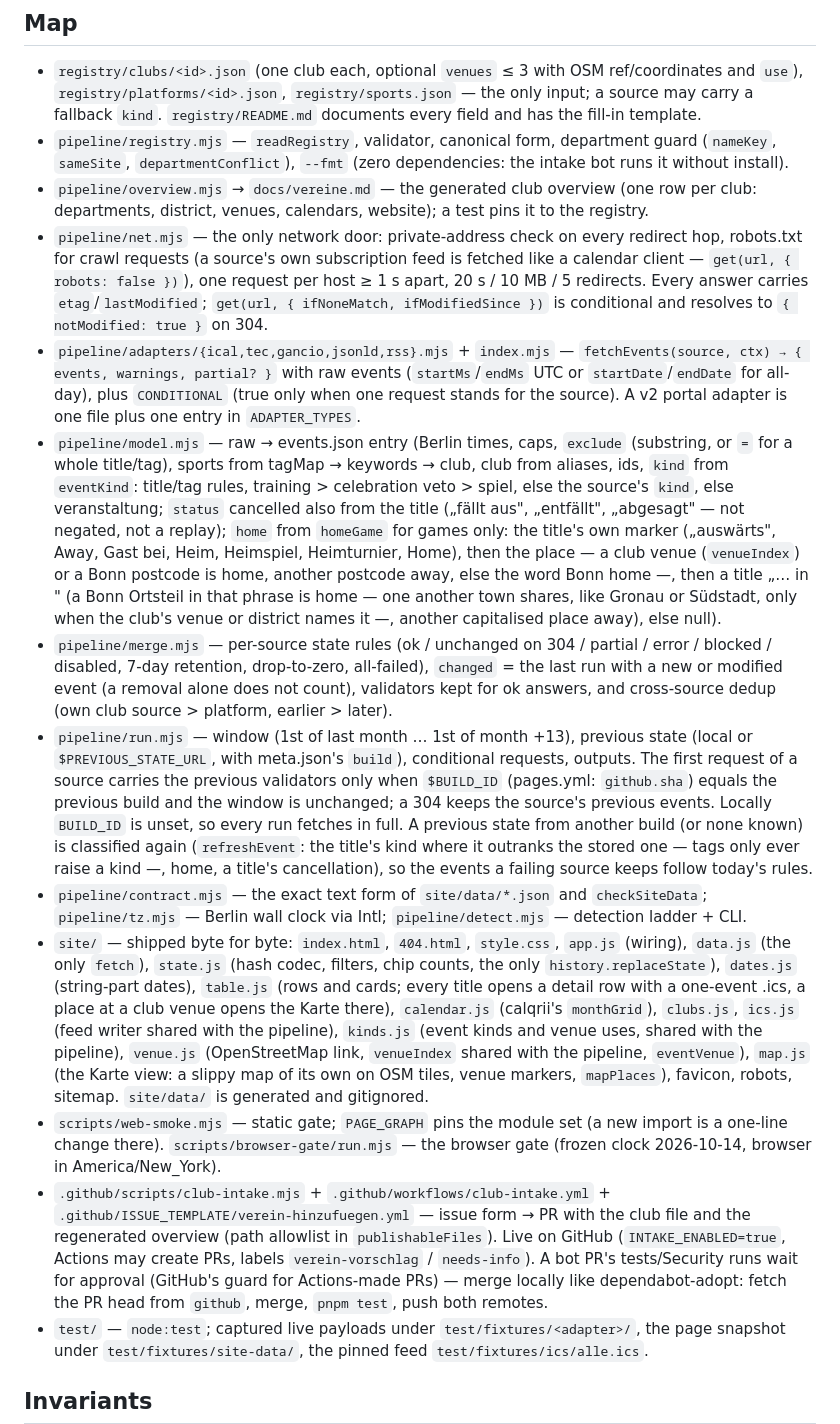
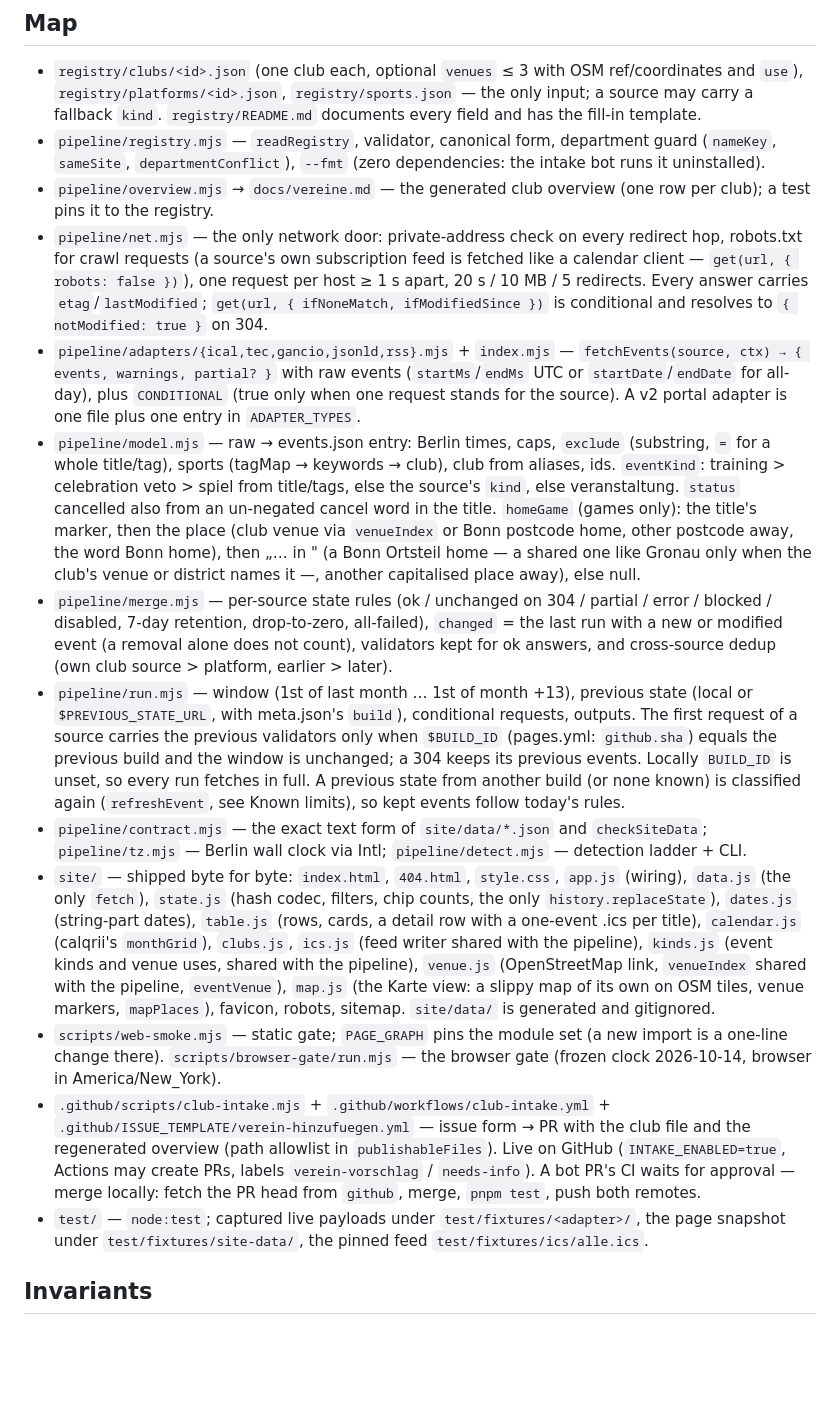
Before and after one commit to bmmmm/sportbonnii, a Markdown page: AGENTS.md, the part around one of its changes. GitHub-like rendering; blank space fills up the shorter version.

Commit message:
docs(agents): refreshEvent's limits in one place (a cancellation only ever added), model.mjs entry and other passages tightened to the 1500-word budget

```diff
--- a/AGENTS.md
+++ b/AGENTS.md
@@ -32,10 +32,9 @@ store index — run installs unsandboxed.
   template.
 - `pipeline/registry.mjs` — `readRegistry`, validator, canonical form,
   department guard (`nameKey`, `sameSite`, `departmentConflict`), `--fmt`
-  (zero dependencies: the intake bot runs it without install).
+  (zero dependencies: the intake bot runs it uninstalled).
 - `pipeline/overview.mjs` → `docs/vereine.md` — the generated club overview
-  (one row per club: departments, district, venues, calendars, website);
-  a test pins it to the registry.
+  (one row per club); a test pins it to the registry.
 - `pipeline/net.mjs` — the only network door: private-address check on every
   redirect hop, robots.txt for crawl requests (a source's own subscription
   feed is fetched like a calendar client — `get(url, { robots: false })`),
@@ -47,18 +46,16 @@ store index — run installs unsandboxed.
   (`startMs`/`endMs` UTC or `startDate`/`endDate` for all-day), plus
   `CONDITIONAL` (true only when one request stands for the source). A v2
   portal adapter is one file plus one entry in `ADAPTER_TYPES`.
-- `pipeline/model.mjs` — raw → events.json entry (Berlin times, caps,
-  `exclude` (substring, or `=` for a whole title/tag), sports from tagMap →
-  keywords → club, club from aliases, ids, `kind` from
-  `eventKind`: title/tag rules, training > celebration veto > spiel, else the
-  source's `kind`, else veranstaltung; `status` cancelled also from the title
-  („fällt aus", „entfällt", „abgesagt" — not negated, not a replay); `home` from `homeGame` for games only:
-  the title's own marker („auswärts", Away, Gast bei, Heim, Heimspiel,
-  Heimturnier, Home), then the place — a club venue (`venueIndex`) or a Bonn
-  postcode is home, another postcode away, else the word Bonn home —, then a
-  title „… in <Ort>" (a Bonn Ortsteil in that phrase is home — one another
-  town shares, like Gronau or Südstadt, only when the club's venue or
-  district names it —, another capitalised place away), else null).
+- `pipeline/model.mjs` — raw → events.json entry: Berlin times, caps,
+  `exclude` (substring, `=` for a whole title/tag), sports (tagMap →
+  keywords → club), club from aliases, ids. `eventKind`: training >
+  celebration veto > spiel from title/tags, else the source's `kind`, else
+  veranstaltung. `status` cancelled also from an un-negated cancel word in
+  the title. `homeGame` (games only): the title's marker, then the place
+  (club venue via `venueIndex` or Bonn postcode home, other postcode away,
+  the word Bonn home), then „… in <Ort>" (a Bonn Ortsteil home — a shared
+  one like Gronau only when the club's venue or district names it —, another
+  capitalised place away), else null.
 - `pipeline/merge.mjs` — per-source state rules (ok / unchanged on 304 /
   partial / error / blocked / disabled, 7-day retention, drop-to-zero,
   all-failed), `changed` = the last run with a new or modified event (a
@@ -68,21 +65,18 @@ store index — run installs unsandboxed.
   previous state (local or `$PREVIOUS_STATE_URL`, with meta.json's `build`),
   conditional requests, outputs. The first request of a source carries the
   previous validators only when `$BUILD_ID` (pages.yml: `github.sha`) equals
-  the previous build and the window is unchanged; a 304 keeps the source's
+  the previous build and the window is unchanged; a 304 keeps its
   previous events. Locally `BUILD_ID` is unset, so every run fetches in full.
   A previous state from another build (or none known) is classified again
-  (`refreshEvent`: the title's kind where it outranks the stored one —
-  tags only ever raise a kind —, home, a title's cancellation), so the
-  events a failing source keeps follow today's rules.
+  (`refreshEvent`, see Known limits), so kept events follow today's rules.
 - `pipeline/contract.mjs` — the exact text form of `site/data/*.json` and
   `checkSiteData`; `pipeline/tz.mjs` — Berlin wall clock via Intl;
   `pipeline/detect.mjs` — detection ladder + CLI.
 - `site/` — shipped byte for byte: `index.html`, `404.html`, `style.css`,
   `app.js` (wiring), `data.js` (the only `fetch`), `state.js` (hash codec,
   filters, chip counts, the only `history.replaceState`), `dates.js`
-  (string-part dates), `table.js` (rows and cards; every title opens a
-  detail row with a one-event .ics, a place at a club venue opens the
-  Karte there), `calendar.js` (calqrii's `monthGrid`),
+  (string-part dates), `table.js` (rows, cards, a detail row with a
+  one-event .ics per title), `calendar.js` (calqrii's `monthGrid`),
   `clubs.js`, `ics.js` (feed writer shared with the pipeline), `kinds.js`
   (event kinds and venue uses, shared with the pipeline), `venue.js`
   (OpenStreetMap link, `venueIndex` shared with the pipeline, `eventVenue`),
@@ -96,10 +90,9 @@ store index — run installs unsandboxed.
   `.github/ISSUE_TEMPLATE/verein-hinzufuegen.yml` — issue form → PR with the
   club file and the regenerated overview (path allowlist in `publishableFiles`).
   Live on GitHub (`INTAKE_ENABLED=true`, Actions may create PRs, labels
-  `verein-vorschlag` / `needs-info`). A bot PR's tests/Security runs wait for
-  approval (GitHub's guard for Actions-made PRs) — merge locally like
-  dependabot-adopt: fetch the PR head from `github`, merge, `pnpm test`,
-  push both remotes.
+  `verein-vorschlag` / `needs-info`). A bot PR's CI waits for approval —
+  merge locally: fetch the PR head from `github`, merge, `pnpm test`, push
+  both remotes.
 - `test/` — `node:test`; captured live payloads under `test/fixtures/<adapter>/`,
   the page snapshot under `test/fixtures/site-data/`, the pinned feed
   `test/fixtures/ics/alle.ics`.
```
Also changed, not shown: other parts of AGENTS.md (+9 -9 lines).
